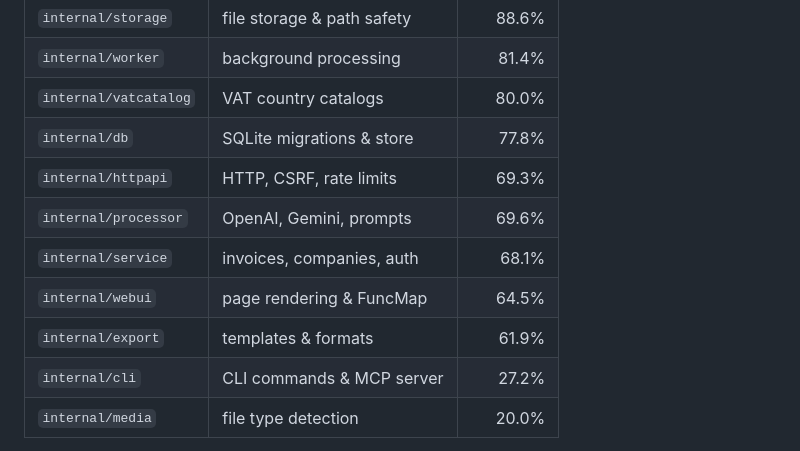
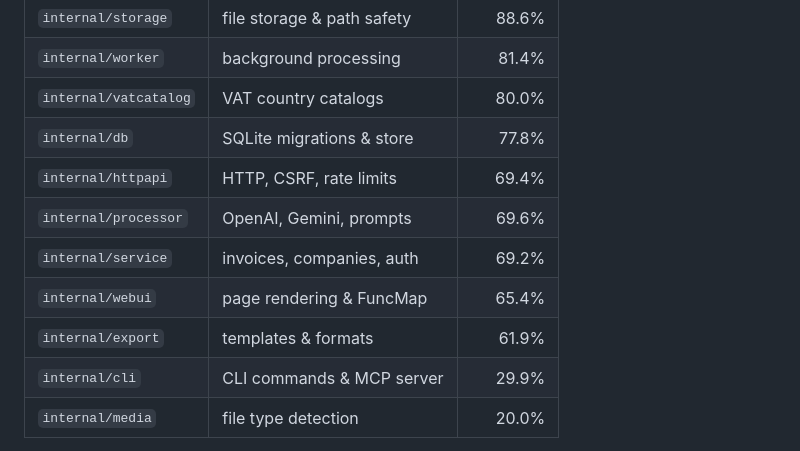
Before and after one commit to paleicikas/importinvoices, a Markdown page: README.md, the part around the change. Drawn GitHub-style.

Commit message:
Refresh README coverage numbers
Update the per-package coverage table in README from a fresh
`go test ./... -coverprofile` run after the embed-template, column-index,
and MCP-schema refactors: httpapi 69.3 -> 69.4, service 68.1 -> 69.2,
webui 64.5 -> 65.4, cli 27.2 -> 29.9. Total stays ~47% (47.3%); the 15%
per-package CI floor is unchanged.

```diff
--- a/README.md
+++ b/README.md
@@ -197,12 +197,12 @@ CI enforces a **minimum 15% statement coverage per package** (excluding `domain`
 | `internal/worker` | background processing | 81.4% |
 | `internal/vatcatalog` | VAT country catalogs | 80.0% |
 | `internal/db` | SQLite migrations & store | 77.8% |
-| `internal/httpapi` | HTTP, CSRF, rate limits | 69.3% |
+| `internal/httpapi` | HTTP, CSRF, rate limits | 69.4% |
 | `internal/processor` | OpenAI, Gemini, prompts | 69.6% |
-| `internal/service` | invoices, companies, auth | 68.1% |
-| `internal/webui` | page rendering & FuncMap | 64.5% |
+| `internal/service` | invoices, companies, auth | 69.2% |
+| `internal/webui` | page rendering & FuncMap | 65.4% |
 | `internal/export` | templates & formats | 61.9% |
-| `internal/cli` | CLI commands & MCP server | 27.2% |
+| `internal/cli` | CLI commands & MCP server | 29.9% |
 | `internal/media` | file type detection | 20.0% |
 
 **Total coverage: ~47%** across all packages (lower than the per-package numbers because the `cmd/importinvoices` entry point and `internal/testutil` are at 0%). The per-package floor is what CI enforces.
```
